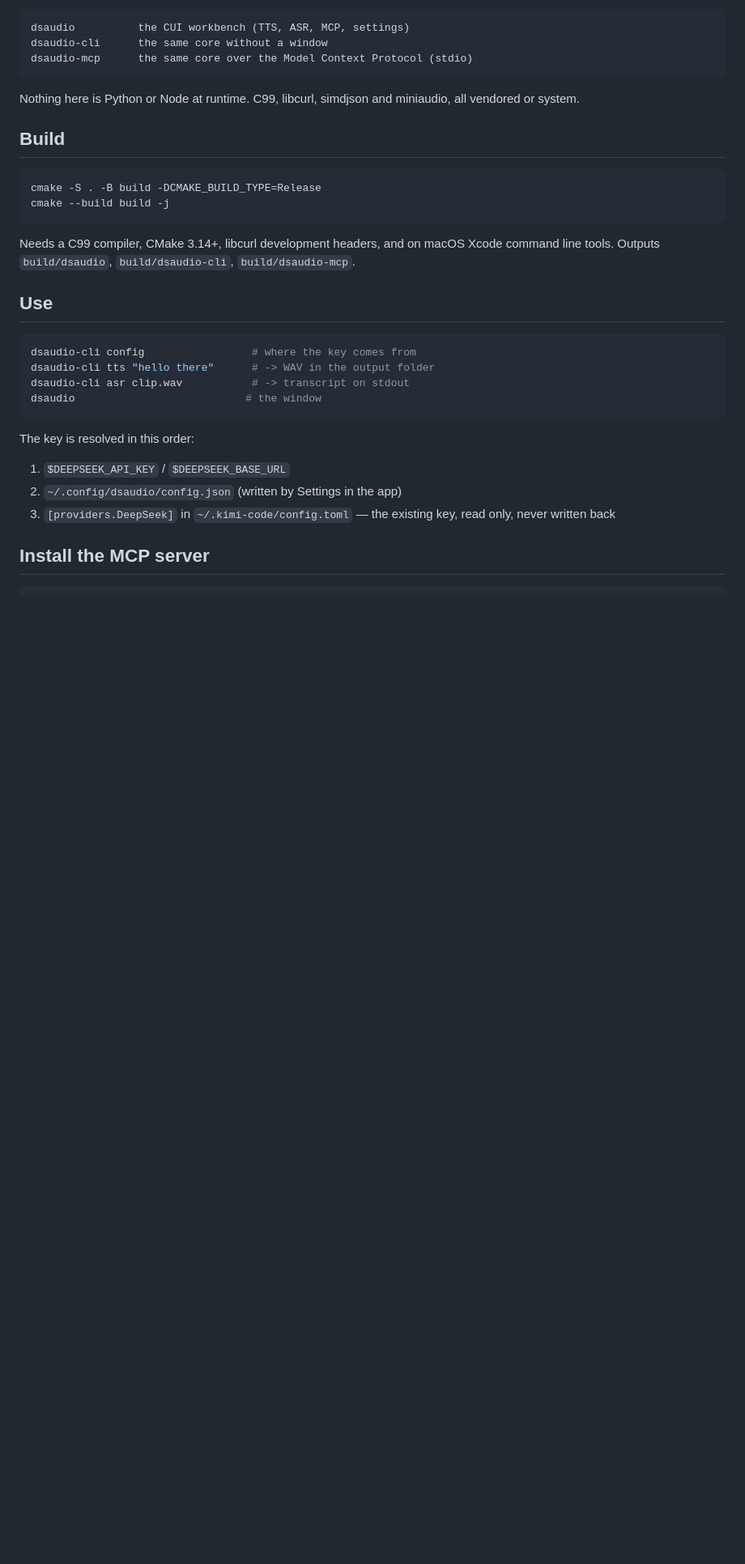
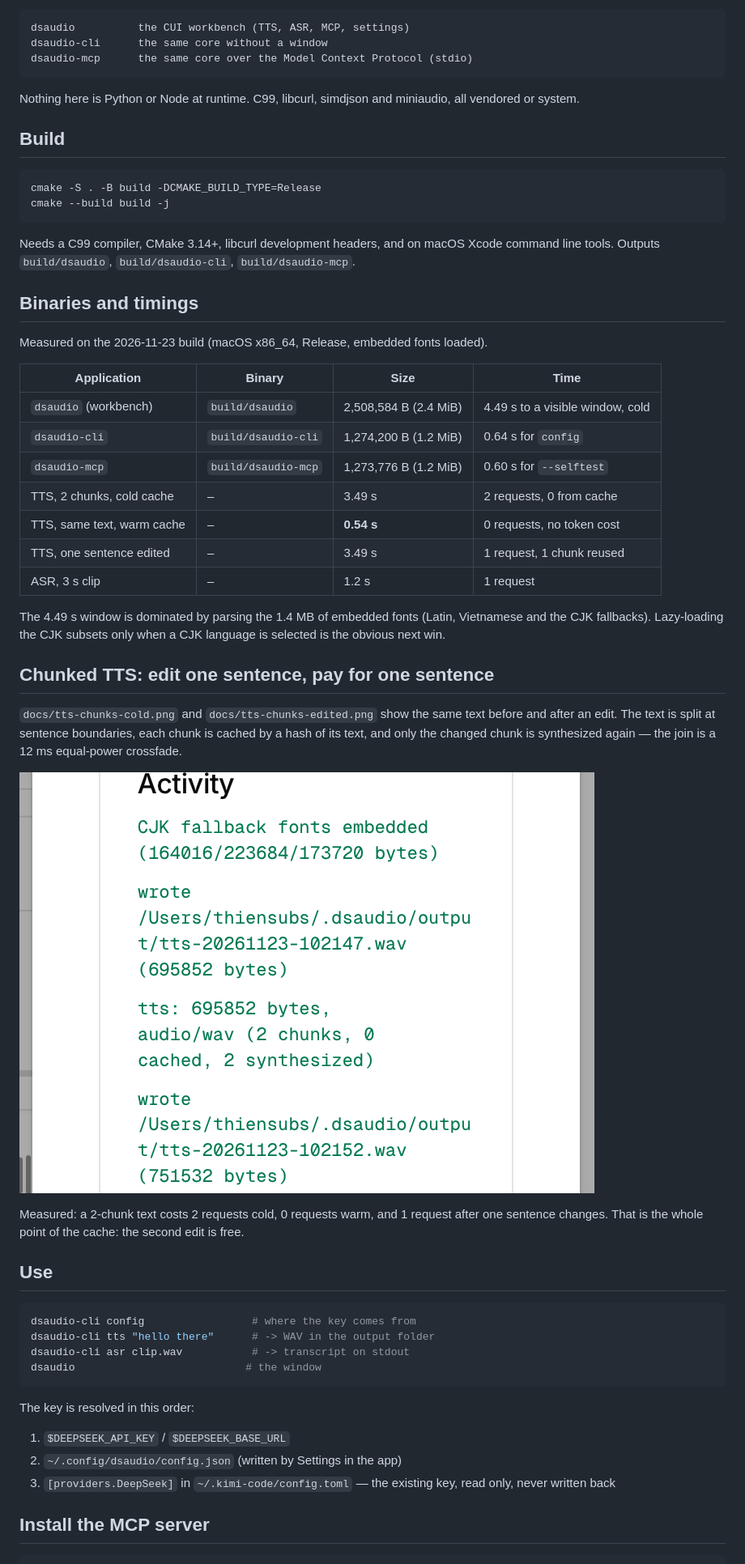
Before and after one commit to thiensubs/dsaudio, a Markdown page: README.md, the part around the change. Shown at 81% size. Rendered like a GitHub page; pictures changed too: docs/tts-chunk-activity.png (added); blank space fills up the shorter version.

Commit message:
fix: chunk audio was freed twice; docs: binaries, timings, chunk screenshots

```diff
--- a/README.md
+++ b/README.md
@@ -22,6 +22,37 @@ cmake --build build -j
 Needs a C99 compiler, CMake 3.14+, libcurl development headers, and on macOS
 Xcode command line tools. Outputs `build/dsaudio`, `build/dsaudio-cli`,
 `build/dsaudio-mcp`.
+
+## Binaries and timings
+
+Measured on the 2026-11-23 build (macOS x86_64, Release, embedded fonts loaded).
+
+| Application | Binary | Size | Time |
+|---|---|---|---|
+| `dsaudio` (workbench) | `build/dsaudio` | 2,508,584 B (2.4 MiB) | 4.49 s to a visible window, cold |
+| `dsaudio-cli` | `build/dsaudio-cli` | 1,274,200 B (1.2 MiB) | 0.64 s for `config` |
+| `dsaudio-mcp` | `build/dsaudio-mcp` | 1,273,776 B (1.2 MiB) | 0.60 s for `--selftest` |
+| TTS, 2 chunks, cold cache | – | 3.49 s | 2 requests, 0 from cache |
+| TTS, same text, warm cache | – | **0.54 s** | 0 requests, no token cost |
+| TTS, one sentence edited | – | 3.49 s | 1 request, 1 chunk reused |
+| ASR, 3 s clip | – | 1.2 s | 1 request |
+
+The 4.49 s window is dominated by parsing the 1.4 MB of embedded fonts (Latin,
+Vietnamese and the CJK fallbacks). Lazy-loading the CJK subsets only when a CJK
+language is selected is the obvious next win.
+
+## Chunked TTS: edit one sentence, pay for one sentence
+
+`docs/tts-chunks-cold.png` and `docs/tts-chunks-edited.png` show the same text
+before and after an edit. The text is split at sentence boundaries, each chunk
+is cached by a hash of its text, and only the changed chunk is synthesized
+again — the join is a 12 ms equal-power crossfade.
+
+![chunk activity](docs/tts-chunk-activity.png)
+
+Measured: a 2-chunk text costs 2 requests cold, 0 requests warm, and 1 request
+after one sentence changes. That is the whole point of the cache: the second
+edit is free.
 
 ## Use
 
```
Also changed, not shown: docs/tts-chunks-cold.png (added), docs/tts-chunks-edited.png (added), 1 other file.
